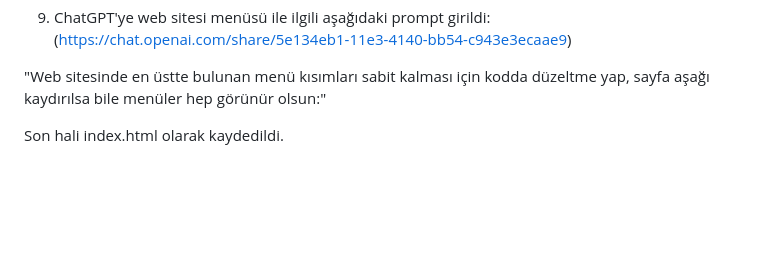
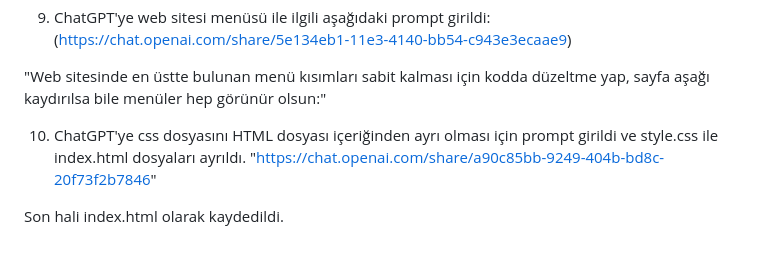
Before and after one commit to evrenkurce/Istanbul_2050_Bir_Gelecek_Ruyasi, a Markdown page: README.md, the part around the change. Rendered like a GitHub page; blank space fills up the shorter version.

Commit message:
Update README.md
style.css ile index.html dosyalarının ayrılması için ChatGPT'ye girilen prompt ve aşaması readme dosyasına kaydedildi.

```diff
--- a/README.md
+++ b/README.md
@@ -75,4 +75,8 @@ G. Sürdürülebilir Gelecek:
 
 "Web sitesinde en üstte bulunan menü kısımları sabit kalması için kodda düzeltme yap, sayfa aşağı kaydırılsa bile menüler hep görünür olsun:"
 
+
+10) ChatGPT'ye css dosyasını HTML dosyası içeriğinden ayrı olması için prompt girildi ve style.css ile index.html dosyaları ayrıldı.
+"https://chat.openai.com/share/a90c85bb-9249-404b-bd8c-20f73f2b7846"
+
 Son hali index.html olarak kaydedildi.
```
